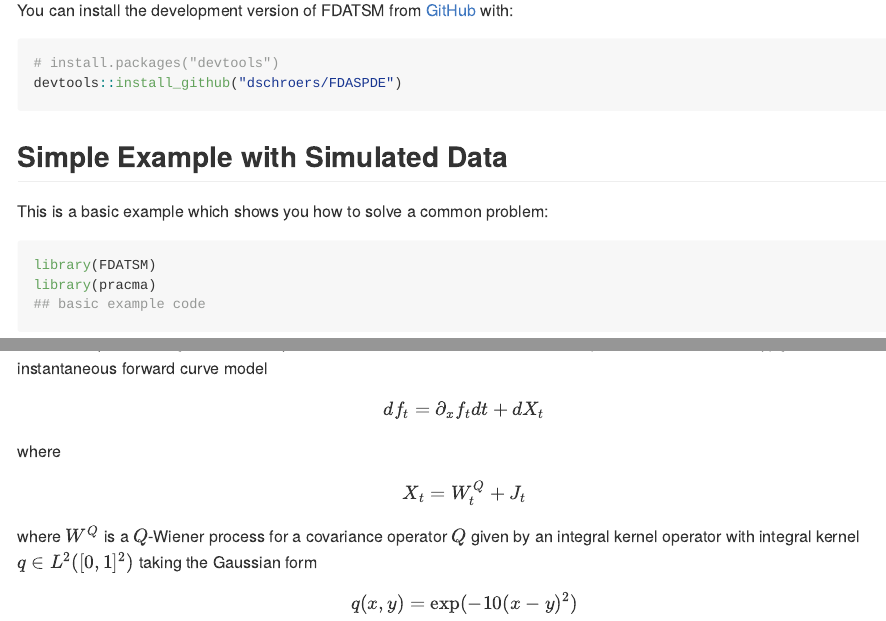
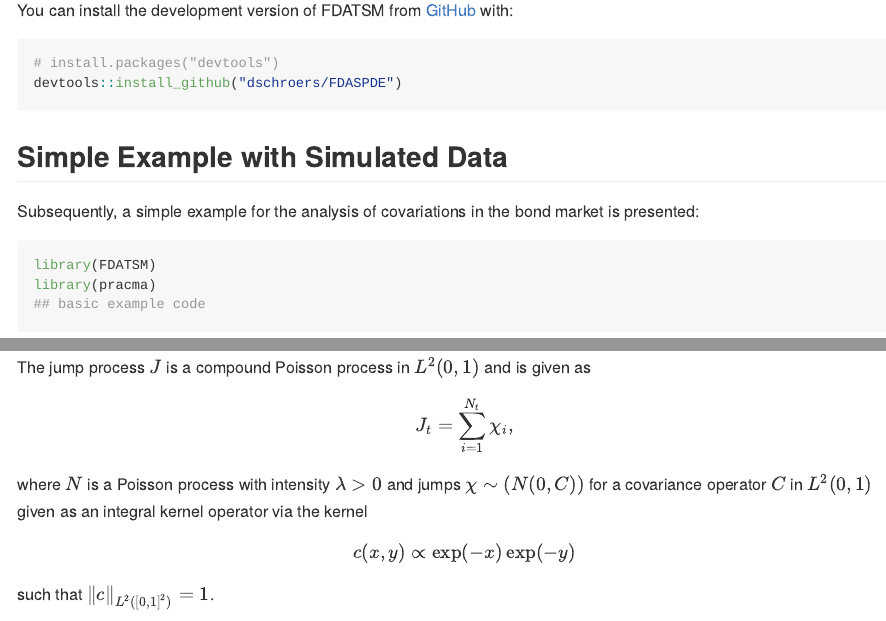
Before and after one commit to dschroers/FDATSM, an R Markdown document (README.Rmd): the page in a window 1100 px wide, from 460 px down, and a second part further down, joined at a grey line. The pictures show the output file README.md that the author committed with the source, drawn offline in the style of GitHub; long lines of code are wrapped.

Commit message:
Readme changes

````diff
--- a/README.Rmd
+++ b/README.Rmd
@@ -31,8 +31,7 @@ devtools::install_github("dschroers/FDASPDE")
 ```
 
 ## Simple Example with Simulated Data
-
-This is a basic example which shows you how to solve a common problem:
+Subsequently, a simple example for the analysis of covariations in the bond market is presented:
 
 ```{r example}
 library(FDATSM)
@@ -50,3 +49,9 @@ which can be plotted:
 ```{r}
 persp(x= (1:100/100), y= (1:100/100), z=  Gaussian.cov(.1,100,100)[1:100,1:100],xlab= "Time to maturity (years)",ylab= "",zlab = "")
 ```
+
+The jump process $J$ is a compound Poisson process in $L^2(0,1)$ and is given as
+$$J_t = \sum_{i=1}^{N_t}\chi_i,$$
+where $N$ is a Poisson process with intensity $\lambda>0$ and jumps $\chi\sim(N(0,C))$ for a covariance operator $C$ in $L^2(0,1)$ given as an integral kernel operator via the kernel
+$$c(x,y)\propto \exp(-x)\exp(-y)$$
+such that $\|c\|_{L^2([0,1]^2)}=1$.
````
Also changed, not shown: README.md.
